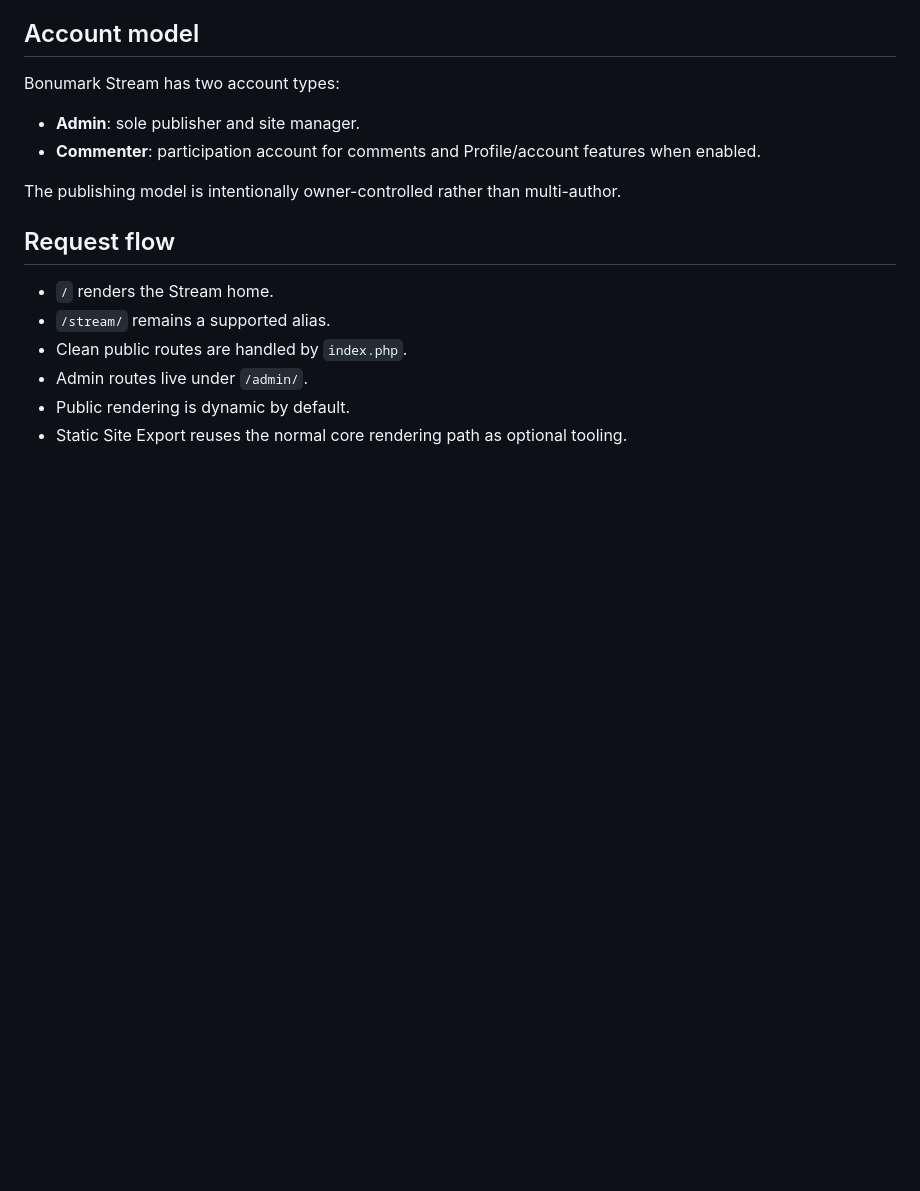
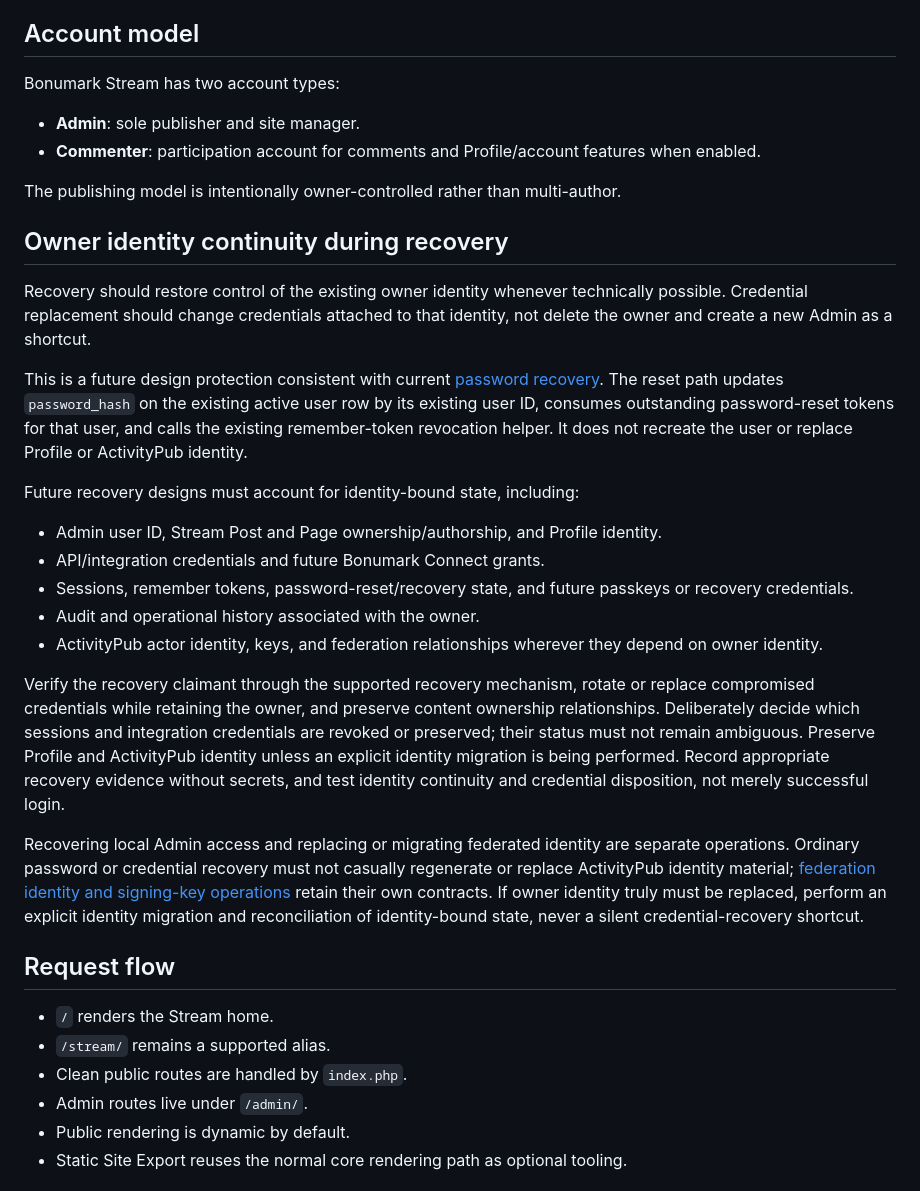
Before and after one commit to jimlunsford/bonumarkstream, a Markdown page: docs/ARCHITECTURE.md, the part around one of its changes. Rendered like a GitHub page; blank space fills up the shorter version.

```diff
--- a/docs/ARCHITECTURE.md
+++ b/docs/ARCHITECTURE.md
@@ -22,6 +41,24 @@ Bonumark Stream has two account types:
 - **Commenter**: participation account for comments and Profile/account features when enabled.
 
 The publishing model is intentionally owner-controlled rather than multi-author.
+
+## Owner identity continuity during recovery
+
+Recovery should restore control of the existing owner identity whenever technically possible. Credential replacement should change credentials attached to that identity, not delete the owner and create a new Admin as a shortcut.
+
+This is a future design protection consistent with current [password recovery](../_bonumark_stream/app/password-recovery.php). The reset path updates `password_hash` on the existing active user row by its existing user ID, consumes outstanding password-reset tokens for that user, and calls the existing remember-token revocation helper. It does not recreate the user or replace Profile or ActivityPub identity.
+
+Future recovery designs must account for identity-bound state, including:
+
+- Admin user ID, Stream Post and Page ownership/authorship, and Profile identity.
+- API/integration credentials and future Bonumark Connect grants.
+- Sessions, remember tokens, password-reset/recovery state, and future passkeys or recovery credentials.
+- Audit and operational history associated with the owner.
+- ActivityPub actor identity, keys, and federation relationships wherever they depend on owner identity.
+
+Verify the recovery claimant through the supported recovery mechanism, rotate or replace compromised credentials while retaining the owner, and preserve content ownership relationships. Deliberately decide which sessions and integration credentials are revoked or preserved; their status must not remain ambiguous. Preserve Profile and ActivityPub identity unless an explicit identity migration is being performed. Record appropriate recovery evidence without secrets, and test identity continuity and credential disposition, not merely successful login.
+
+Recovering local Admin access and replacing or migrating federated identity are separate operations. Ordinary password or credential recovery must not casually regenerate or replace ActivityPub identity material; [federation identity and signing-key operations](ACTIVITYPUB.md) retain their own contracts. If owner identity truly must be replaced, perform an explicit identity migration and reconciliation of identity-bound state, never a silent credential-recovery shortcut.
 
 ## Request flow
 
```
Also changed, not shown: other parts of docs/ARCHITECTURE.md (+19 -0 lines).
